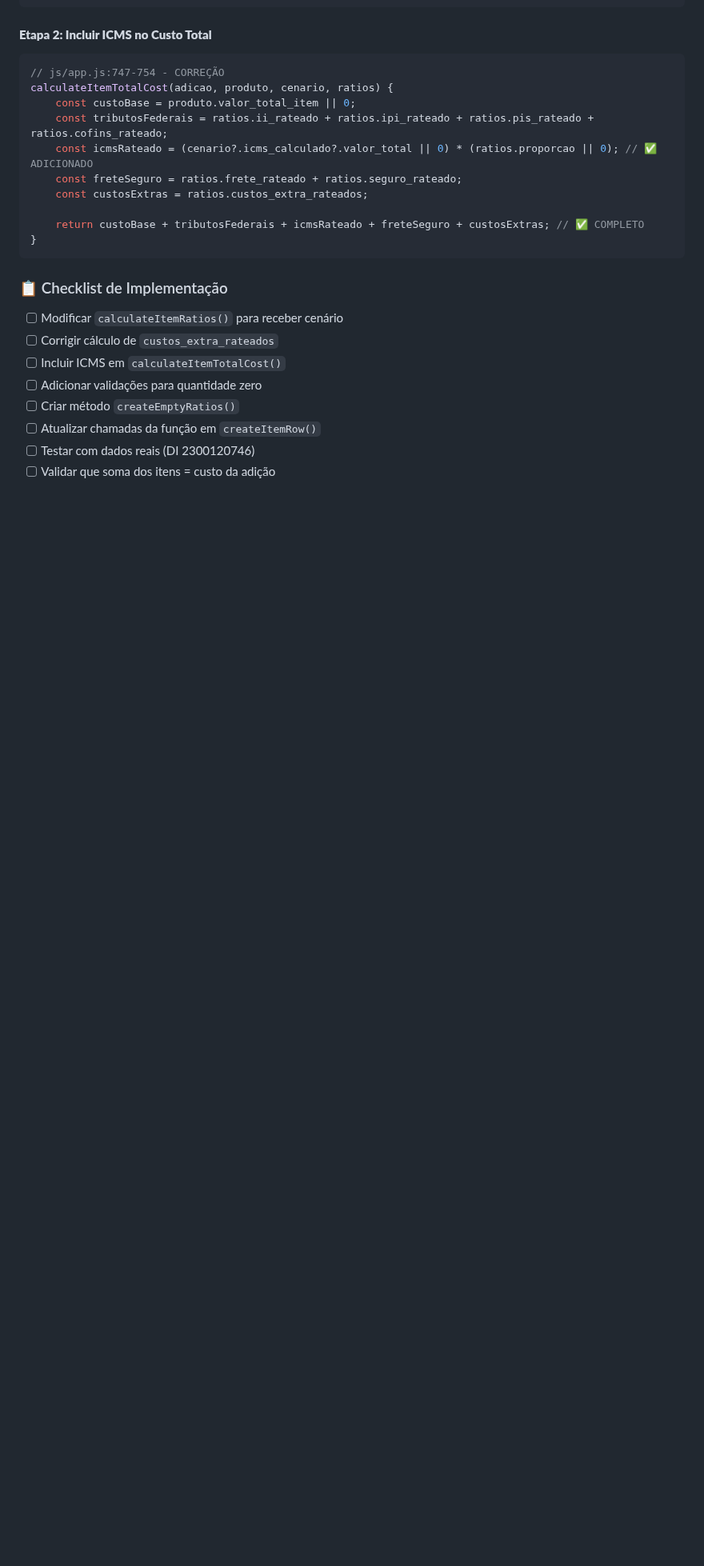
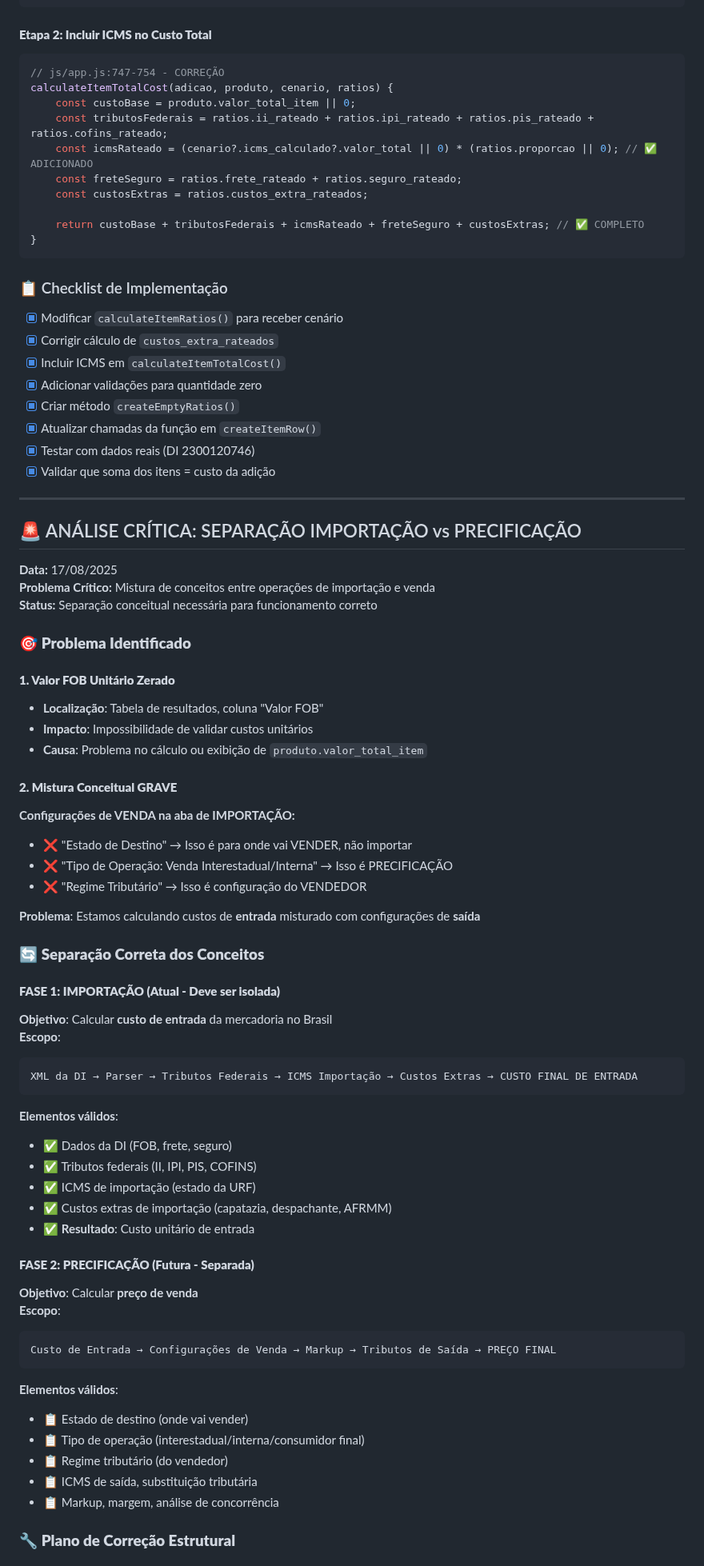
Before and after one commit to ceciliodaher/importa-precifica, a Markdown page: sistema-expertzy-local/PLANO-DESENVOLVIMENTO.md, the part around one of its changes. Shown at 80% size. Drawn GitHub-style; blank space fills up the shorter version.

````diff
--- a/sistema-expertzy-local/PLANO-DESENVOLVIMENTO.md
+++ b/sistema-expertzy-local/PLANO-DESENVOLVIMENTO.md
@@ -365,11 +365,65 @@ calculateItemTotalCost(adicao, produto, cenario, ratios) {
 
 ### 📋 Checklist de Implementação
 
-- [ ] Modificar `calculateItemRatios()` para receber cenário
-- [ ] Corrigir cálculo de `custos_extra_rateados`
-- [ ] Incluir ICMS em `calculateItemTotalCost()`
-- [ ] Adicionar validações para quantidade zero
-- [ ] Criar método `createEmptyRatios()`
-- [ ] Atualizar chamadas da função em `createItemRow()`
-- [ ] Testar com dados reais (DI 2300120746)
-- [ ] Validar que soma dos itens = custo da adição
+- [x] Modificar `calculateItemRatios()` para receber cenário
+- [x] Corrigir cálculo de `custos_extra_rateados`
+- [x] Incluir ICMS em `calculateItemTotalCost()`
+- [x] Adicionar validações para quantidade zero
+- [x] Criar método `createEmptyRatios()`
+- [x] Atualizar chamadas da função em `createItemRow()`
+- [x] Testar com dados reais (DI 2300120746)
+- [x] Validar que soma dos itens = custo da adição
+
+---
+
+## 🚨 ANÁLISE CRÍTICA: SEPARAÇÃO IMPORTAÇÃO vs PRECIFICAÇÃO
+
+**Data:** 17/08/2025
+**Problema Crítico:** Mistura de conceitos entre operações de importação e venda
+**Status:** Separação conceitual necessária para funcionamento correto
+
+### 🎯 **Problema Identificado**
+
+#### **1. Valor FOB Unitário Zerado**
+- **Localização**: Tabela de resultados, coluna "Valor FOB"
+- **Impacto**: Impossibilidade de validar custos unitários
+- **Causa**: Problema no cálculo ou exibição de `produto.valor_total_item`
+
+#### **2. Mistura Conceitual GRAVE**
+**Configurações de VENDA na aba de IMPORTAÇÃO:**
+- ❌ "Estado de Destino" → Isso é para onde vai VENDER, não importar
+- ❌ "Tipo de Operação: Venda Interestadual/Interna" → Isso é PRECIFICAÇÃO
+- ❌ "Regime Tributário" → Isso é configuração do VENDEDOR
+
+**Problema**: Estamos calculando custos de **entrada** misturado com configurações de **saída**
+
+### 🔄 **Separação Correta dos Conceitos**
+
+#### **FASE 1: IMPORTAÇÃO (Atual - Deve ser isolada)**
+**Objetivo**: Calcular **custo de entrada** da mercadoria no Brasil
+**Escopo**:
+```
+XML da DI → Parser → Tributos Federais → ICMS Importação → Custos Extras → CUSTO FINAL DE ENTRADA
+```
+**Elementos válidos**:
+- ✅ Dados da DI (FOB, frete, seguro)
+- ✅ Tributos federais (II, IPI, PIS, COFINS)
+- ✅ ICMS de importação (estado da URF)
+- ✅ Custos extras de importação (capatazia, despachante, AFRMM)
+- ✅ **Resultado**: Custo unitário de entrada
+
+#### **FASE 2: PRECIFICAÇÃO (Futura - Separada)**
+**Objetivo**: Calcular **preço de venda**
+**Escopo**:
+```
+Custo de Entrada → Configurações de Venda → Markup → Tributos de Saída → PREÇO FINAL
+```
+**Elementos válidos**:
+- 📋 Estado de destino (onde vai vender)
+- 📋 Tipo de operação (interestadual/interna/consumidor final)
+- 📋 Regime tributário (do vendedor)
+- 📋 ICMS de saída, substituição tributária
+- 📋 Markup, margem, análise de concorrência
+
+### 🔧 **Plano de Correção Estrutural**
+
````
Also changed, not shown: other parts of sistema-expertzy-local/PLANO-DESENVOLVIMENTO.md (+63 -0 lines).
